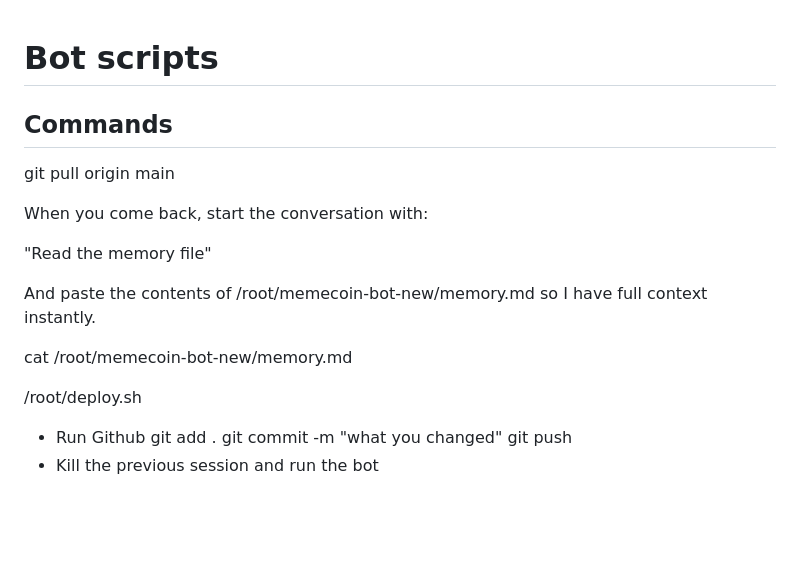
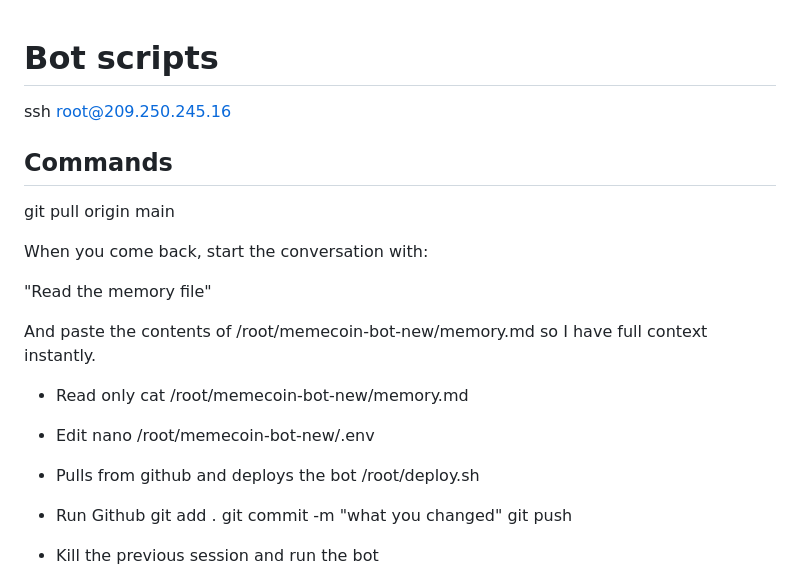
Before and after one commit to JohanvanDijk1978/memecoin-bot, a Markdown page: README.md, the part around the change. Drawn GitHub-style; blank space fills up the shorter version.

Commit message:
added stuff to readme

```diff
--- a/README.md
+++ b/README.md
@@ -1,4 +1,6 @@
 # Bot scripts
+
+ssh root@209.250.245.16
 
 ## Commands
 
@@ -10,9 +12,12 @@ When you come back, start the conversation with:
 
 And paste the contents of /root/memecoin-bot-new/memory.md so I have full context instantly.
 
-cat /root/memecoin-bot-new/memory.md
-
-/root/deploy.sh
+- Read only
+  cat /root/memecoin-bot-new/memory.md
+- Edit
+  nano /root/memecoin-bot-new/.env
+- Pulls from github and deploys the bot
+  /root/deploy.sh
 
 - Run Github
   git add .
```
